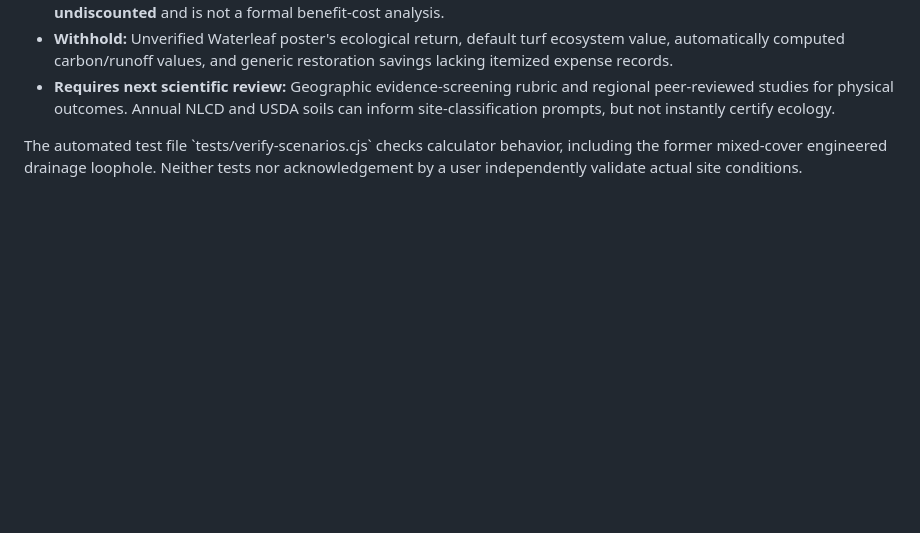
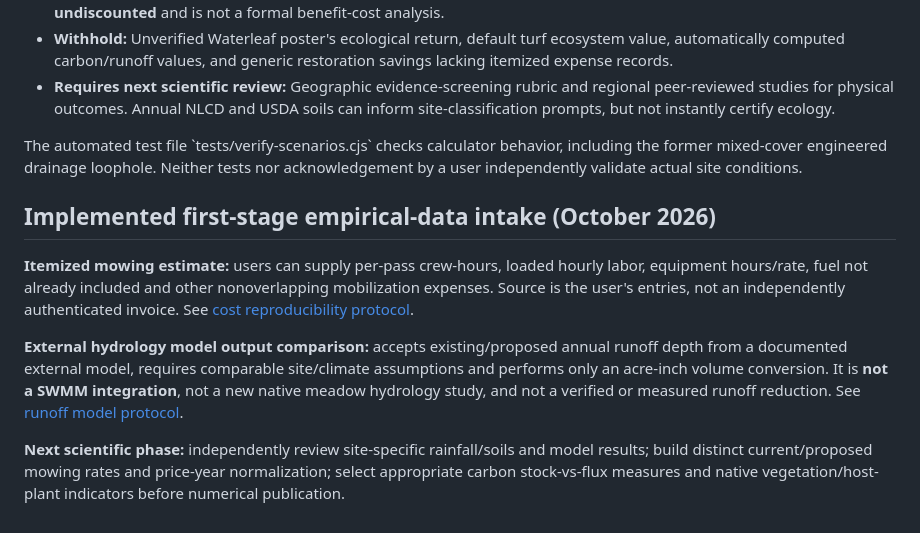
Before and after one commit to Crking92/Nature-Value-Map, a Markdown page: METHODS_GAPS_AND_RESEARCH_PLAN.md, the part around the change. GitHub-like rendering; blank space fills up the shorter version.

Commit message:
Link defensible source protocol for new modules: METHODS_GAPS_AND_RESEARCH_PLAN.md

```diff
--- a/METHODS_GAPS_AND_RESEARCH_PLAN.md
+++ b/METHODS_GAPS_AND_RESEARCH_PLAN.md
@@ -64,3 +64,12 @@ Before averaging studies: match ecological endpoint, unit (per year, per event,
 - **Requires next scientific review:** Geographic evidence-screening rubric and regional peer-reviewed studies for physical outcomes. Annual NLCD and USDA soils can inform site-classification prompts, but not instantly certify ecology.
 
 The automated test file \`tests/verify-scenarios.cjs\` checks calculator behavior, including the former mixed-cover engineered drainage loophole. Neither tests nor acknowledgement by a user independently validate actual site conditions.
+
+
+## Implemented first-stage empirical-data intake (October 2026)
+
+**Itemized mowing estimate:** users can supply per-pass crew-hours, loaded hourly labor, equipment hours/rate, fuel not already included and other nonoverlapping mobilization expenses. Source is the user's entries, not an independently authenticated invoice. See [cost reproducibility protocol](COST_MODEL_PROTOCOL.md).
+
+**External hydrology model output comparison:** accepts existing/proposed annual runoff depth from a documented external model, requires comparable site/climate assumptions and performs only an acre-inch volume conversion. It is **not a SWMM integration**, not a new native meadow hydrology study, and not a verified or measured runoff reduction. See [runoff model protocol](RUNOFF_MODEL_PROTOCOL.md).
+
+**Next scientific phase:** independently review site-specific rainfall/soils and model results; build distinct current/proposed mowing rates and price-year normalization; select appropriate carbon stock-vs-flux measures and native vegetation/host-plant indicators before numerical publication.
```
